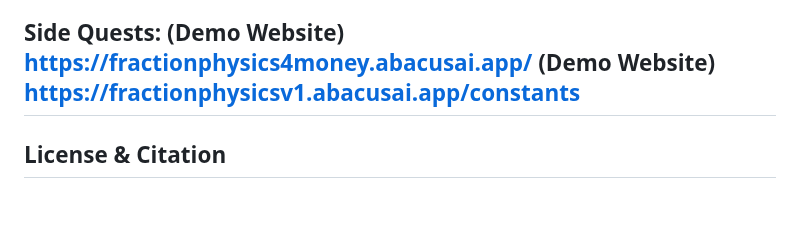
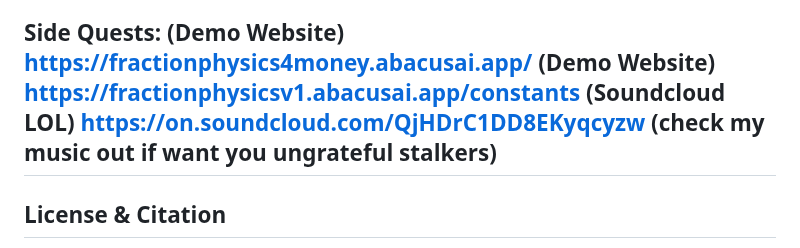
Before and after one commit to playfularchitect/Rosetta-Stone-Of-Physics, a Markdown page: README.md, the part around the change. GitHub-like rendering; blank space fills up the shorter version.

Commit message:
Update README.md
Signed-off-by: Evan Wesley <ewesley541@gmail.com>

```diff
--- a/README.md
+++ b/README.md
@@ -109,6 +109,7 @@ If you want the story and the intuition behind the foundational axioms, the Medi
 Side Quests:
 (Demo Website) https://fractionphysics4money.abacusai.app/
 (Demo Website) https://fractionphysicsv1.abacusai.app/constants
+(Soundcloud LOL) https://on.soundcloud.com/QjHDrC1DD8EKyqcyzw (check my music out if want you ungrateful stalkers)
 ---
 ## License & Citation
 
```
